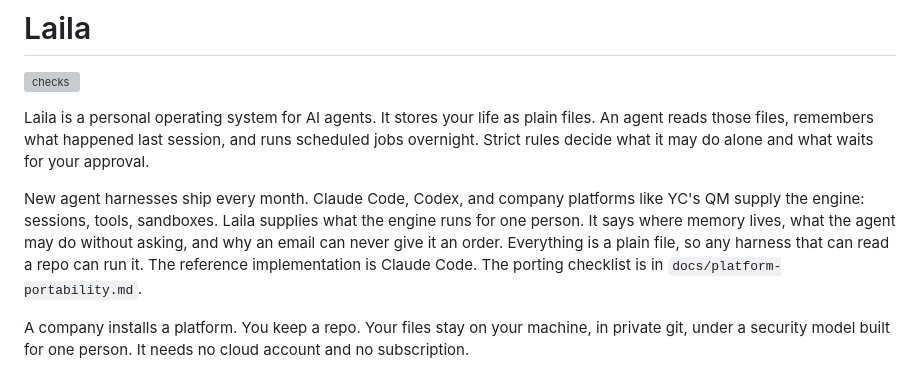
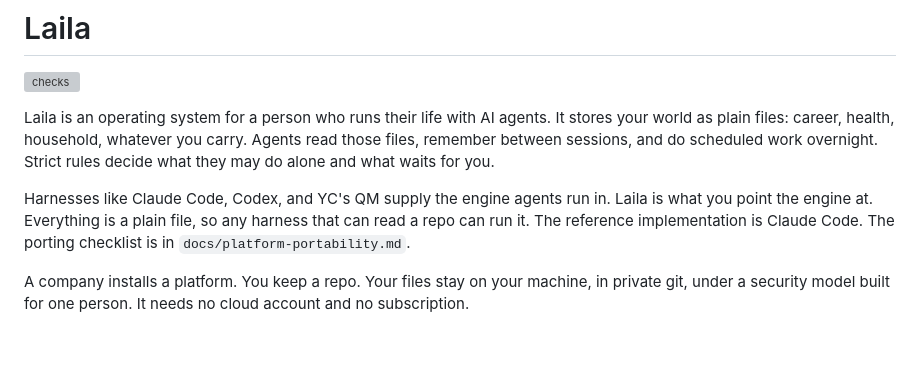
Before and after one commit to cacardinal/laila, a Markdown page: README.md, the part around the change. GitHub-like rendering; blank space fills up the shorter version; grey boxes are pictures that could not be loaded.

Commit message:
Recenter the framing: an OS for the person, not for the agents
"Personal operating system for AI agents" made the agents the subject.
Corrected: Laila is an operating system for a person who runs their
life with AI agents; the agents are the staff. The harness-landscape
paragraph shrinks from six sentences to three so the intro tells
Laila's story instead of answering QM's launch.

Co-Authored-By: Claude Fable 5 <noreply@anthropic.com>
Claude-Session: https://claude.ai/code/session_01AU6YfW8TTTbmHxzpXkbQNA

```diff
--- a/README.md
+++ b/README.md
@@ -2,9 +2,9 @@
 
 ![checks](https://github.com/cacardinal/laila/actions/workflows/checks.yml/badge.svg)
 
-Laila is a personal operating system for AI agents. It stores your life as plain files. An agent reads those files, remembers what happened last session, and runs scheduled jobs overnight. Strict rules decide what it may do alone and what waits for your approval.
+Laila is an operating system for a person who runs their life with AI agents. It stores your world as plain files: career, health, household, whatever you carry. Agents read those files, remember between sessions, and do scheduled work overnight. Strict rules decide what they may do alone and what waits for you.
 
-New agent harnesses ship every month. Claude Code, Codex, and company platforms like YC's QM supply the engine: sessions, tools, sandboxes. Laila supplies what the engine runs for one person. It says where memory lives, what the agent may do without asking, and why an email can never give it an order. Everything is a plain file, so any harness that can read a repo can run it. The reference implementation is Claude Code. The porting checklist is in `docs/platform-portability.md`.
+Harnesses like Claude Code, Codex, and YC's QM supply the engine agents run in. Laila is what you point the engine at. Everything is a plain file, so any harness that can read a repo can run it. The reference implementation is Claude Code. The porting checklist is in `docs/platform-portability.md`.
 
 A company installs a platform. You keep a repo. Your files stay on your machine, in private git, under a security model built for one person. It needs no cloud account and no subscription.
 
```
